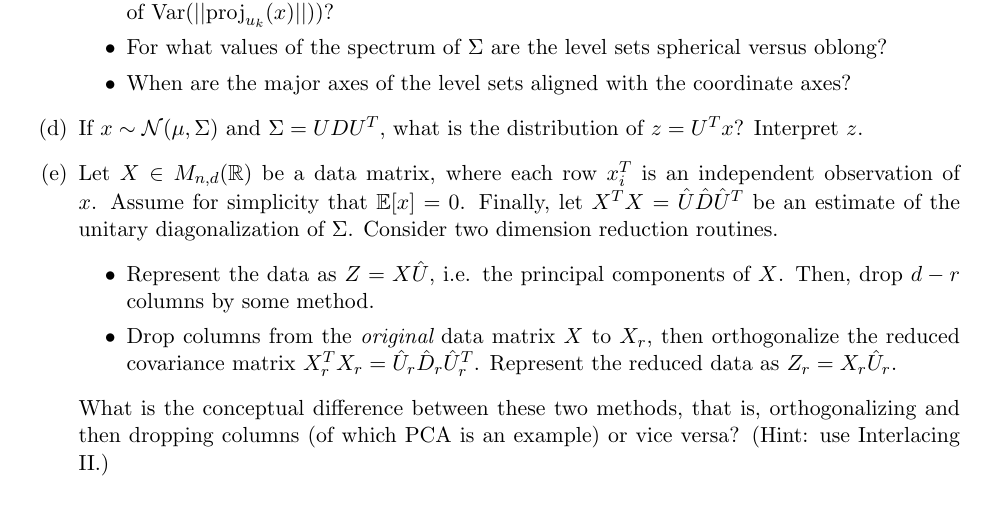
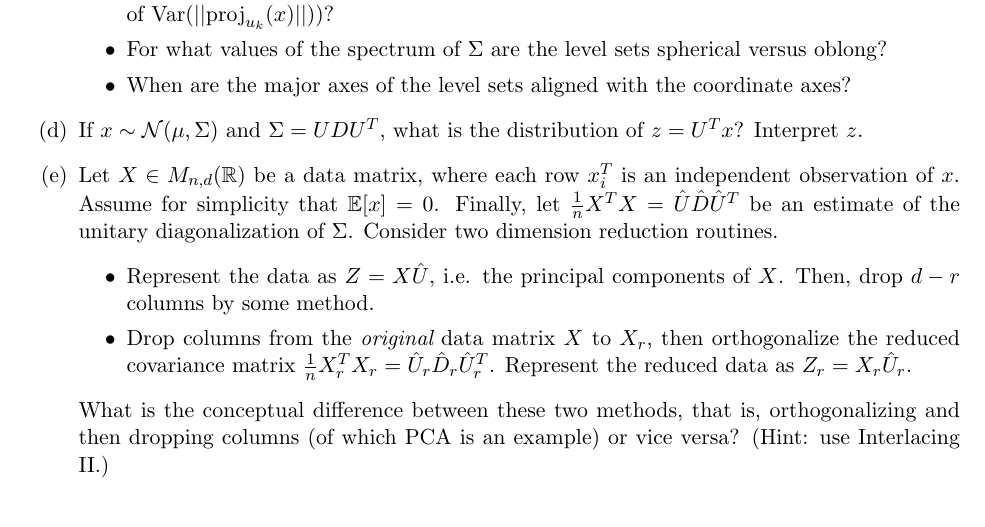
Before and after one commit to rmehta004/ta, a LaTeX document (jhu-en-553-792-matrix-analysis/section-notes/section-notes.tex): part of page 18 of 18, cut so that both start at the same text. Compiled offline with pdfLaTeX.

Commit message:
Edited multivariate statistics example.

```diff
--- a/jhu-en-553-792-matrix-analysis/section-notes/section-notes.tex
+++ b/jhu-en-553-792-matrix-analysis/section-notes/section-notes.tex
@@ -678,10 +678,10 @@ Let $x: \Omega \rightarrow \R^d$ and $x \in \R^d$ both represent a $d$-dimension
         \item When are the major axes of the level sets aligned with the coordinate axes?
     \end{itemize}
     \item If $x \sim \mathcal{N}(\mu, \Sigma)$ and $\Sigma = UDU^T$, what is the distribution of $z = U^T x$? Interpret $z$.
-    \item Let $X \in M_{n, d}(\R)$ be a data matrix, where each row $x^T_i$ is an independent observation of $x$. Assume for simplicity that $\EV[x] = 0$. Finally, let $X^T X = \hat{U} \hat{D}\hat{U}^T$ be an estimate of the unitary diagonalization of $\Sigma$. Consider two dimension reduction routines.
+    \item Let $X \in M_{n, d}(\R)$ be a data matrix, where each row $x^T_i$ is an independent observation of $x$. Assume for simplicity that $\EV[x] = 0$. Finally, let $\frac{1}{n} X^T X = \hat{U} \hat{D}\hat{U}^T$ be an estimate of the unitary diagonalization of $\Sigma$. Consider two dimension reduction routines.
     \begin{itemize}
         \item Represent the data as $Z = X\hat{U}$, i.e. the principal components of $X$. Then, drop $d - r$ columns by some method.
-        \item Drop columns from the {\it original} data matrix $X$ to $X_r$, then orthogonalize the reduced covariance matrix $X_r^T X_r = \hat{U}_r \hat{D}_r\hat{U}^T_r$. Represent the reduced data as $Z_r = X_r \hat{U}_r$.
+        \item Drop columns from the {\it original} data matrix $X$ to $X_r$, then orthogonalize the reduced covariance matrix $\frac{1}{n} X_r^T X_r = \hat{U}_r \hat{D}_r\hat{U}^T_r$. Represent the reduced data as $Z_r = X_r \hat{U}_r$.
     \end{itemize}
     What is the conceptual difference between these two methods, that is, orthogonalizing and then dropping columns (of which PCA is an example) or vice versa? (Hint: use Interlacing II.)
 \end{enumerate}
```
Also changed, not shown: jhu-en-553-792-matrix-analysis/section-notes/section_notes.pdf.
